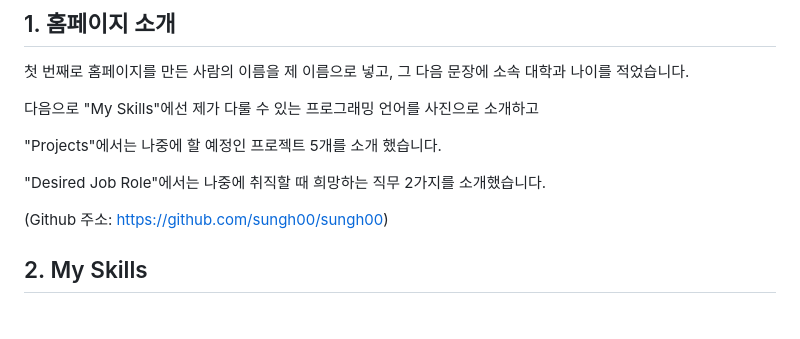
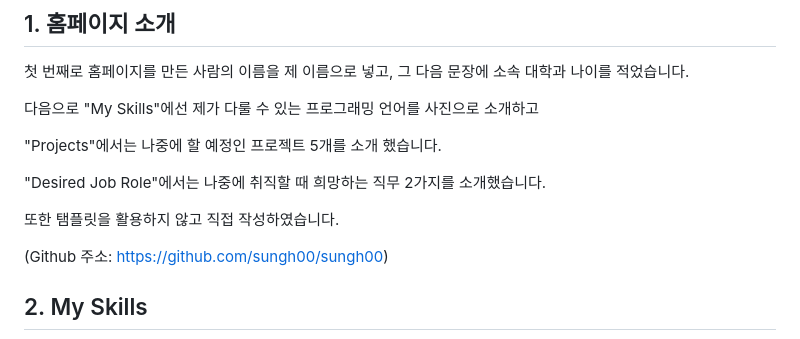
Before and after one commit to sungh00/sungh00, a Markdown page: README.md, the part around the change. Rendered like a GitHub page; blank space fills up the shorter version.

Commit message:
Update README.md
1. 홈페이지 소개에 탬플릿 미활용 문구 추가

```diff
--- a/README.md
+++ b/README.md
@@ -7,6 +7,8 @@
 "Projects"에서는 나중에 할 예정인 프로젝트 5개를 소개 했습니다.
 
 "Desired Job Role"에서는 나중에 취직할 때 희망하는 직무 2가지를 소개했습니다.
+
+또한 탬플릿을 활용하지 않고 직접 작성하였습니다.
 
 (Github 주소: https://github.com/sungh00/sungh00)
 
```
